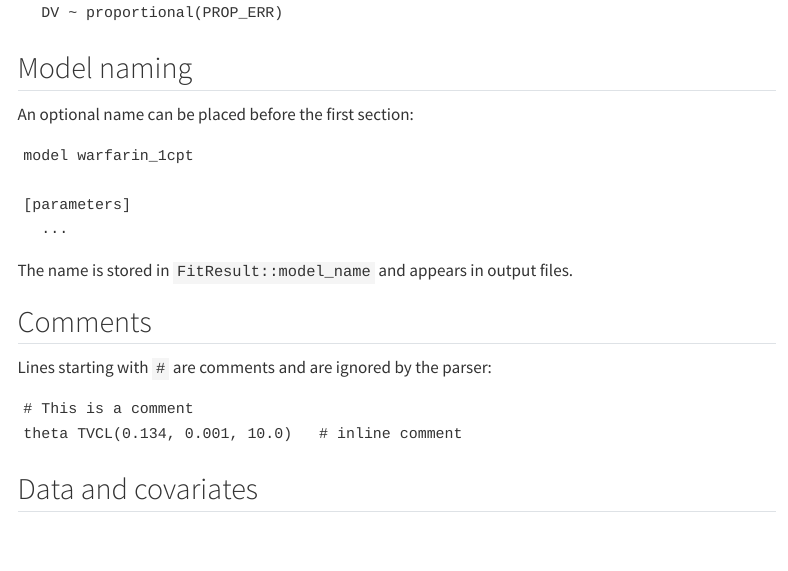
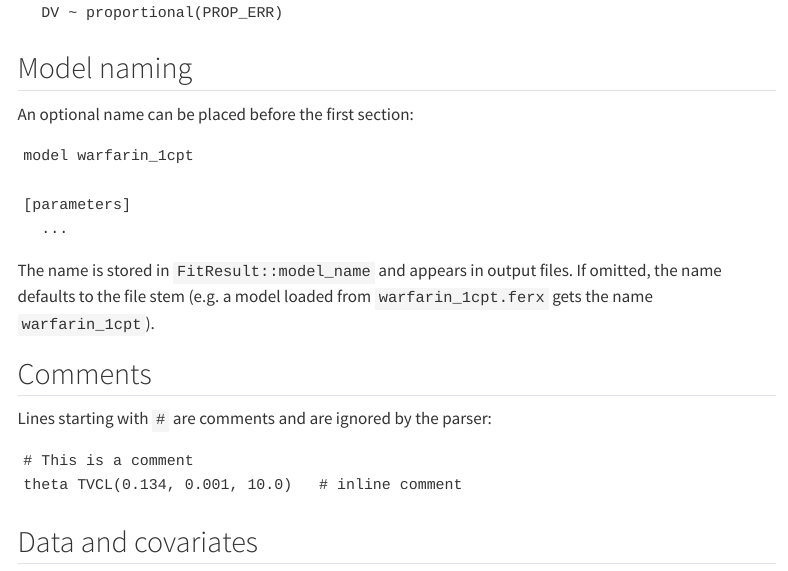
Before and after one commit to FeRx-NLME/ferx-nlme.github.io, a Quarto document (model-dsl/overview.qmd): the page in a window 1100 px wide, from 1290 px down. Rendered offline with R 4.5, knitr and Pandoc in place of Quarto, with nearby package versions; menus at the side of the page are left out.

Commit message:
docs: fix model naming fallback and covariance status wording
Document that model_name falls back to the file stem when no name is
declared in the model file. Also correct covariance status description
and remove stale issue reference for Hessian diagnostics.

Co-Authored-By: Claude Sonnet 4.6 <noreply@anthropic.com>

````diff
--- a/model-dsl/overview.qmd
+++ b/model-dsl/overview.qmd
@@ -54,7 +54,7 @@ model warfarin_1cpt
   ...
 ```
 
-The name is stored in `FitResult::model_name` and appears in output files.
+The name is stored in `FitResult::model_name` and appears in output files. If omitted, the name defaults to the file stem (e.g. a model loaded from `warfarin_1cpt.ferx` gets the name `warfarin_1cpt`).
 
 ## Comments
 
````
